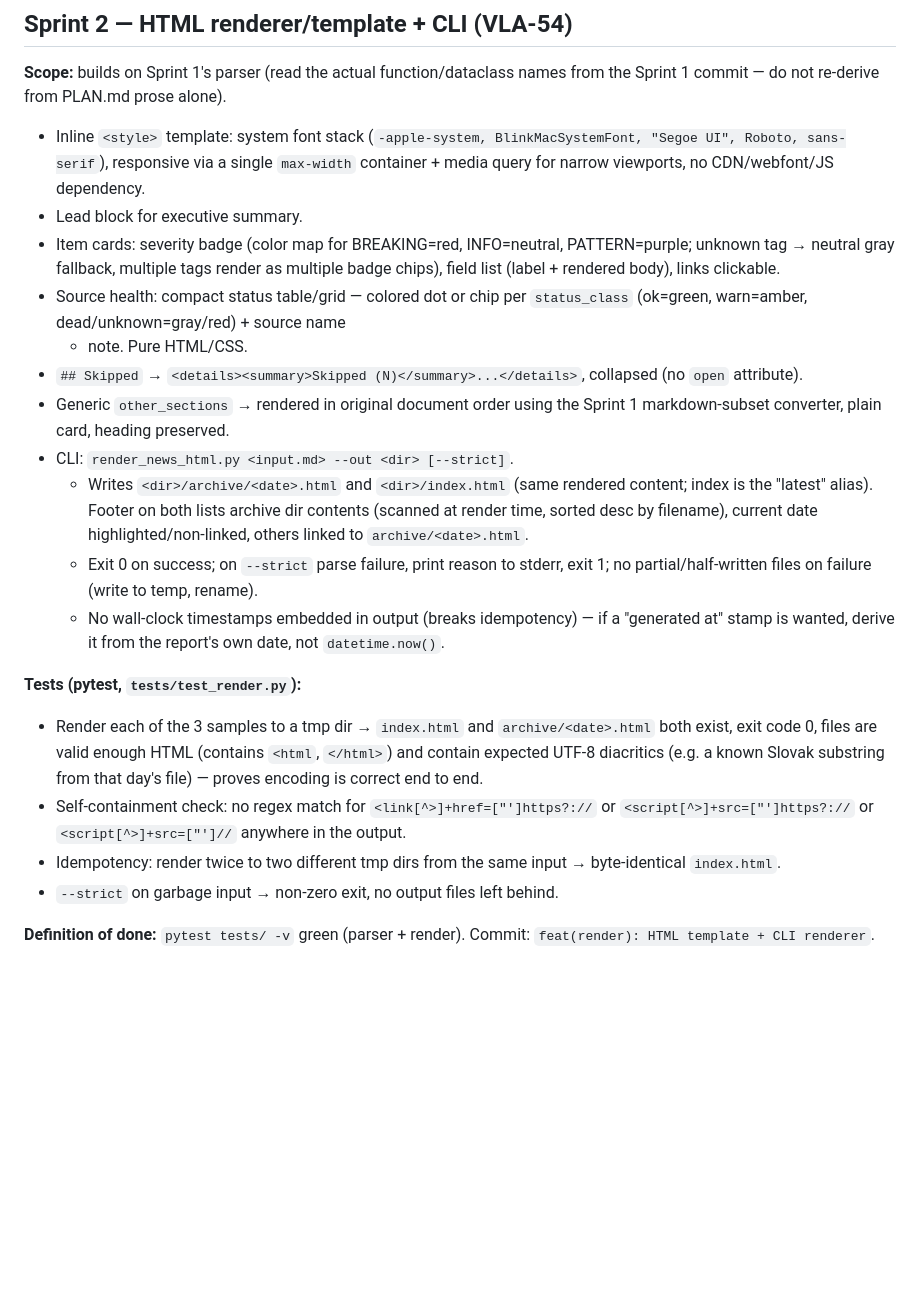
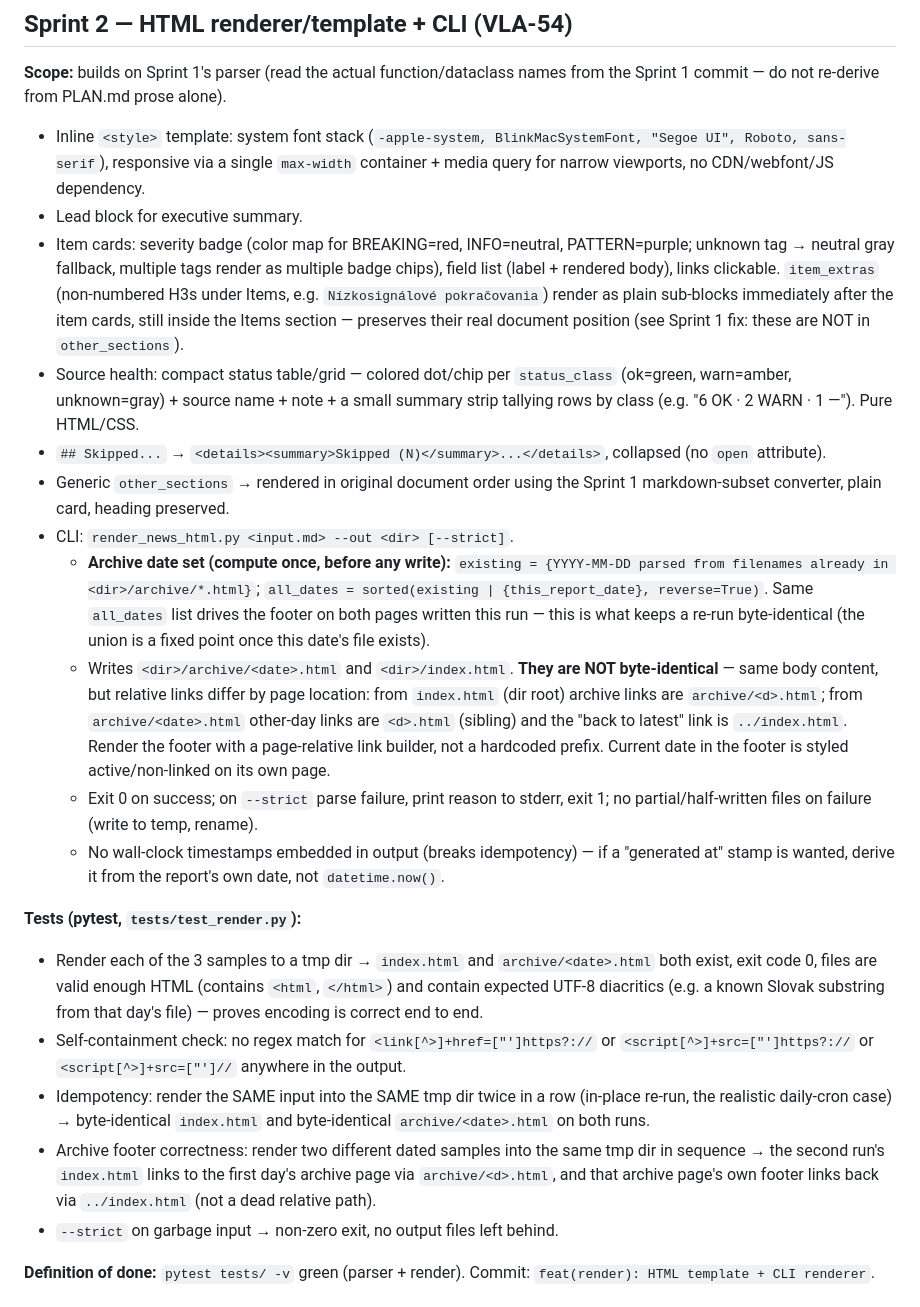
Before and after one commit to VladoAdmin/news-html-report, a Markdown page: PLAN.md, the part around one of its changes. Rendered like a GitHub page; blank space fills up the shorter version.

```diff
--- a/PLAN.md
+++ b/PLAN.md
@@ -63,19 +72,33 @@ names from the Sprint 1 commit — do not re-derive from PLAN.md prose alone).
 - Item cards: severity badge (color map for BREAKING=red, INFO=neutral,
   PATTERN=purple; unknown tag → neutral gray fallback, multiple tags render
   as multiple badge chips), field list (label + rendered body), links
-  clickable.
-- Source health: compact status table/grid — colored dot or chip per
-  `status_class` (ok=green, warn=amber, dead/unknown=gray/red) + source name
-  + note. Pure HTML/CSS.
-- `## Skipped` → `<details><summary>Skipped (N)</summary>...</details>`,
+  clickable. `item_extras` (non-numbered H3s under Items, e.g.
+  `Nízkosignálové pokračovania`) render as plain sub-blocks immediately after
+  the item cards, still inside the Items section — preserves their real
+  document position (see Sprint 1 fix: these are NOT in `other_sections`).
+- Source health: compact status table/grid — colored dot/chip per
+  `status_class` (ok=green, warn=amber, unknown=gray) + source name + note +
+  a small summary strip tallying rows by class (e.g. "6 OK · 2 WARN · 1 —").
+  Pure HTML/CSS.
+- `## Skipped...` → `<details><summary>Skipped (N)</summary>...</details>`,
   collapsed (no `open` attribute).
 - Generic `other_sections` → rendered in original document order using the
   Sprint 1 markdown-subset converter, plain card, heading preserved.
 - CLI: `render_news_html.py <input.md> --out <dir> [--strict]`.
-  - Writes `<dir>/archive/<date>.html` and `<dir>/index.html` (same rendered
-    content; index is the "latest" alias). Footer on both lists archive dir
-    contents (scanned at render time, sorted desc by filename), current date
-    highlighted/non-linked, others linked to `archive/<date>.html`.
+  - **Archive date set (compute once, before any write):**
+    `existing = {YYYY-MM-DD parsed from filenames already in <dir>/archive/*.html}`;
+    `all_dates = sorted(existing | {this_report_date}, reverse=True)`. Same
+    `all_dates` list drives the footer on both pages written this run — this
+    is what keeps a re-run byte-identical (the union is a fixed point once
+    this date's file exists).
+  - Writes `<dir>/archive/<date>.html` and `<dir>/index.html`. **They are
+    NOT byte-identical** — same body content, but relative links differ by
+    page location: from `index.html` (dir root) archive links are
+    `archive/<d>.html`; from `archive/<date>.html` other-day links are
+    `<d>.html` (sibling) and the "back to latest" link is `../index.html`.
+    Render the footer with a page-relative link builder, not a hardcoded
+    prefix. Current date in the footer is styled active/non-linked on its
+    own page.
   - Exit 0 on success; on `--strict` parse failure, print reason to stderr,
     exit 1; no partial/half-written files on failure (write to temp, rename).
   - No wall-clock timestamps embedded in output (breaks idempotency) —
@@ -91,8 +114,13 @@ names from the Sprint 1 commit — do not re-derive from PLAN.md prose alone).
 - Self-containment check: no regex match for
   `<link[^>]+href=["']https?://` or `<script[^>]+src=["']https?://` or
   `<script[^>]+src=["']//`  anywhere in the output.
-- Idempotency: render twice to two different tmp dirs from the same input →
-  byte-identical `index.html`.
+- Idempotency: render the SAME input into the SAME tmp dir twice in a row
+  (in-place re-run, the realistic daily-cron case) → byte-identical
+  `index.html` and byte-identical `archive/<date>.html` on both runs.
+- Archive footer correctness: render two different dated samples into the
+  same tmp dir in sequence → the second run's `index.html` links to the
+  first day's archive page via `archive/<d>.html`, and that archive page's
+  own footer links back via `../index.html` (not a dead relative path).
 - `--strict` on garbage input → non-zero exit, no output files left behind.
 
 **Definition of done:** `pytest tests/ -v` green (parser + render). Commit:
```
Also changed, not shown: other parts of PLAN.md (+24 -15 lines), PRD.md (+22 -10 lines).
